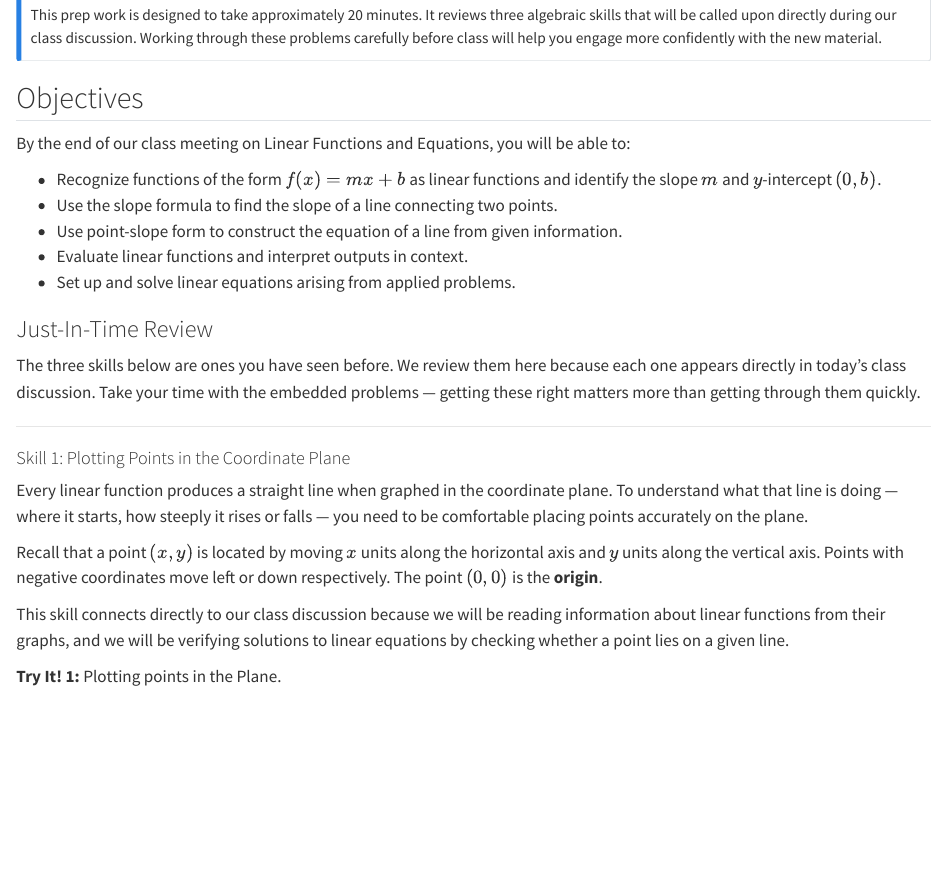
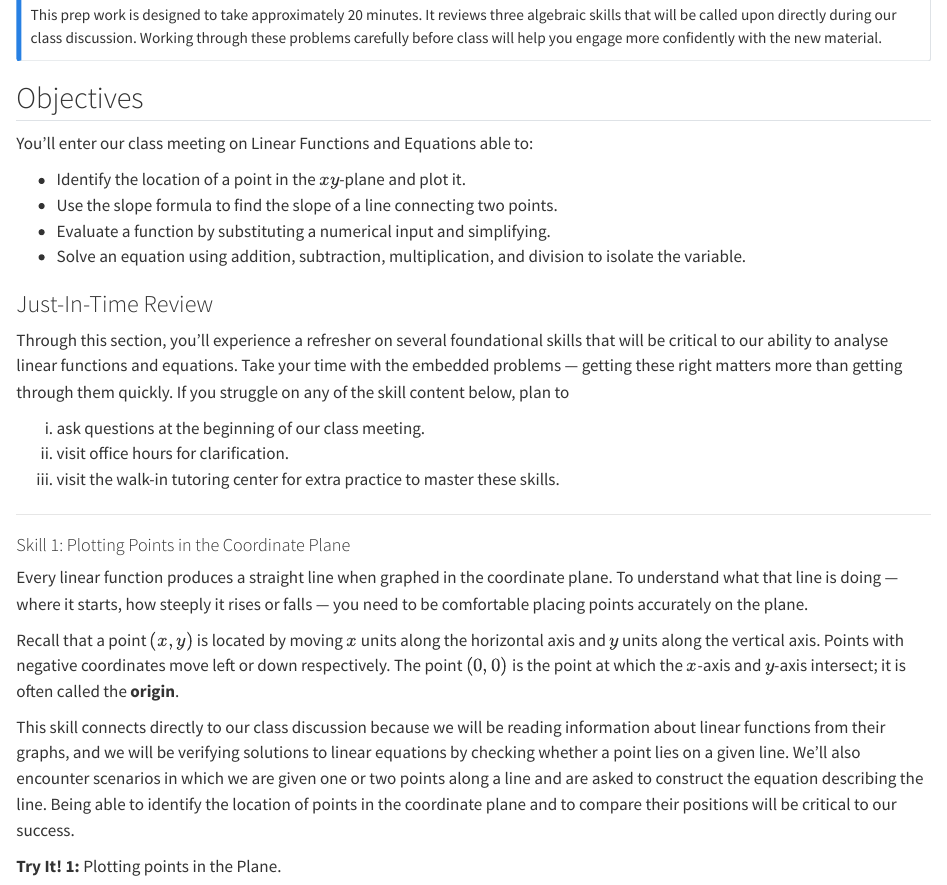
Before and after one commit to agmath/QuartoLive_PreCalculus, a Quarto document (D10prep_Linear.qmd): the page in a window 1100 px wide, from 410 px down. Rendered offline with R 4.5, knitr and Pandoc in place of Quarto, with nearby package versions; drawn as R Markdown's standard HTML page in place of the format the file asks for.

Commit message:
reframe objectives to prep work

```diff
--- a/D10prep_Linear.qmd
+++ b/D10prep_Linear.qmd
@@ -137,17 +137,20 @@ This prep work is designed to take approximately 20 minutes. It reviews three al
 
 ## Objectives
 
-By the end of our class meeting on Linear Functions and Equations, you will be able to:
+You'll enter our class meeting on Linear Functions and Equations able to:
 
-- Recognize functions of the form $f(x) = mx + b$ as linear functions and identify the slope $m$ and $y$-intercept $(0, b)$.
+- Identify the location of a point in the $xy$-plane and plot it.
 - Use the slope formula to find the slope of a line connecting two points.
-- Use point-slope form to construct the equation of a line from given information.
-- Evaluate linear functions and interpret outputs in context.
-- Set up and solve linear equations arising from applied problems.
+- Evaluate a function by substituting a numerical input and simplifying.
+- Solve an equation using addition, subtraction, multiplication, and division to isolate the variable.
 
 ### Just-In-Time Review
 
-The three skills below are ones you have seen before. We review them here because each one appears directly in today's class discussion. Take your time with the embedded problems — getting these right matters more than getting through them quickly.
+Through this section, you'll experience a refresher on several foundational skills that will be critical to our ability to analyse linear functions and equations. Take your time with the embedded problems — getting these right matters more than getting through them quickly. If you struggle on any of the skill content below, plan to
+
+i) ask questions at the beginning of our class meeting.
+ii) visit office hours for clarification.
+iii) visit the walk-in tutoring center for extra practice to master these skills.
 
 ---
 
@@ -155,9 +158,9 @@ The three skills below are ones you have seen before. We review them here becaus
 
 Every linear function produces a straight line when graphed in the coordinate plane. To understand what that line is doing — where it starts, how steeply it rises or falls — you need to be comfortable placing points accurately on the plane.
 
-Recall that a point $(x, y)$ is located by moving $x$ units along the horizontal axis and $y$ units along the vertical axis. Points with negative coordinates move left or down respectively. The point $(0, 0)$ is the **origin**.
+Recall that a point $(x, y)$ is located by moving $x$ units along the horizontal axis and $y$ units along the vertical axis. Points with negative coordinates move left or down respectively. The point $(0, 0)$ is the point at which the $x$-axis and $y$-axis intersect; it is often called the **origin**.
 
-This skill connects directly to our class discussion because we will be reading information about linear functions from their graphs, and we will be verifying solutions to linear equations by checking whether a point lies on a given line.
+This skill connects directly to our class discussion because we will be reading information about linear functions from their graphs, and we will be verifying solutions to linear equations by checking whether a point lies on a given line. We'll also encounter scenarios in which we are given one or two points along a line and are asked to construct the equation describing the line. Being able to identify the location of points in the coordinate plane and to compare their positions will be critical to our success.
 
 **Try It! 1:** Plotting points in the Plane.
 
```
Also changed, not shown: D10prep_Linear.html, D10prep_Linear.qmd (4 more changed lines).
